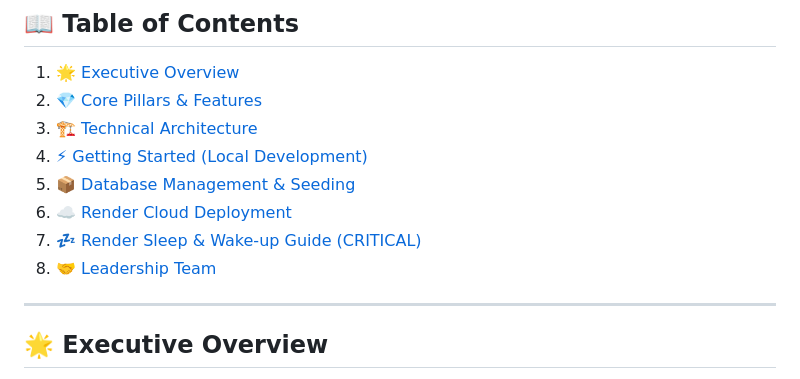
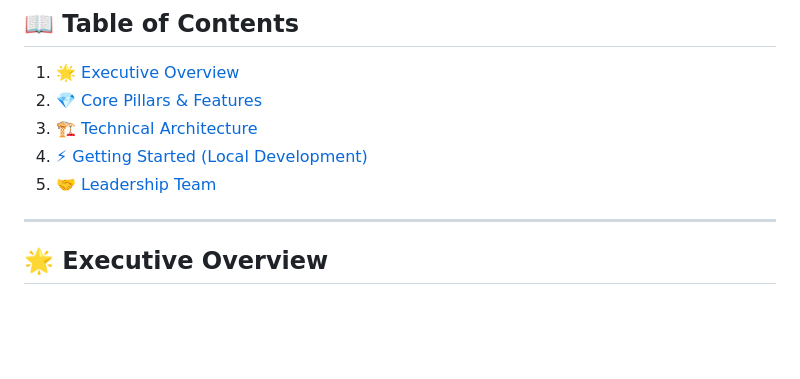
Before and after one commit to harsh-raj00/livspaceone, a Markdown page: README.md, the part around the change. Rendered like a GitHub page; blank space fills up the shorter version.

```diff
--- a/README.md
+++ b/README.md
@@ -30,10 +30,7 @@
 2. [💎 Core Pillars & Features](#-core-pillars--features)
 3. [🏗️ Technical Architecture](#%EF%B8%8F-technical-architecture)
 4. [⚡ Getting Started (Local Development)](#-getting-started-local-development)
-5. [📦 Database Management & Seeding](#-database-management--seeding)
-6. [☁️ Render Cloud Deployment](#%EF%B8%8F-render-cloud-deployment)
-7. [💤 Render Sleep & Wake-up Guide (CRITICAL)](#-render-sleep--wake-up-guide-critical)
-8. [🤝 Leadership Team](#-leadership-team)
+5. [🤝 Leadership Team](#-leadership-team)
 
 ---
 
```
